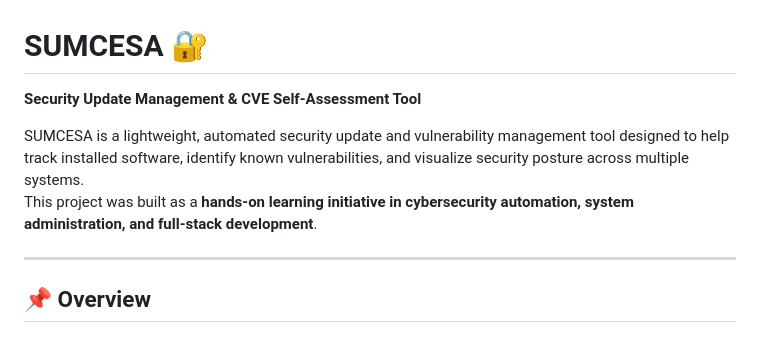
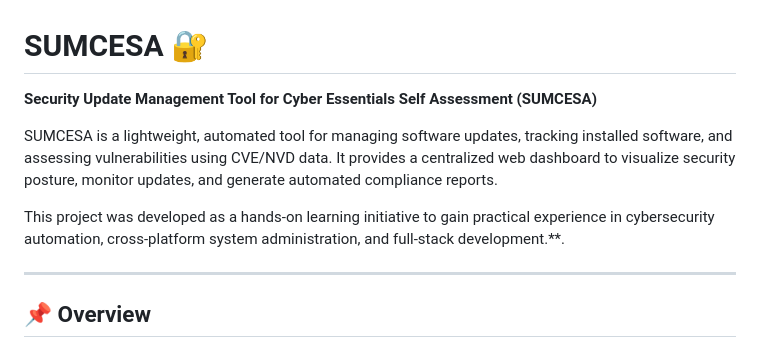
Before and after one commit to GlassesMan01/SUMCESA, a Markdown page: README.md, the part around the change. Drawn GitHub-style.

Commit message:
Revise README for SUMCESA project description
Updated project description for clarity and detail.

```diff
--- a/README.md
+++ b/README.md
@@ -1,9 +1,10 @@
 # SUMCESA 🔐
 
-**Security Update Management & CVE Self-Assessment Tool**
+**Security Update Management Tool for Cyber Essentials Self Assessment (SUMCESA)**
 
-SUMCESA is a lightweight, automated security update and vulnerability management tool designed to help track installed software, identify known vulnerabilities, and visualize security posture across multiple systems.
-This project was built as a **hands-on learning initiative in cybersecurity automation, system administration, and full-stack development**.
+SUMCESA is a lightweight, automated tool for managing software updates, tracking installed software, and assessing vulnerabilities using CVE/NVD data. It provides a centralized web dashboard to visualize security posture, monitor updates, and generate automated compliance reports.
+
+This project was developed as a hands-on learning initiative to gain practical experience in cybersecurity automation, cross-platform system administration, and full-stack development.**.
 
 ---
 
```
